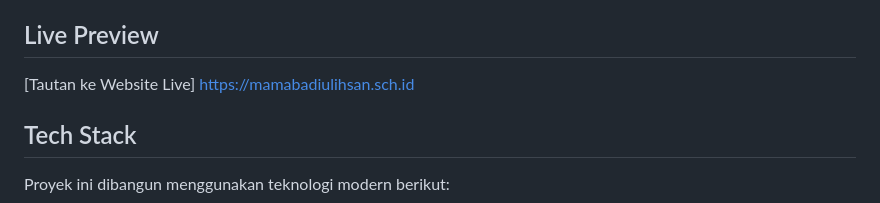
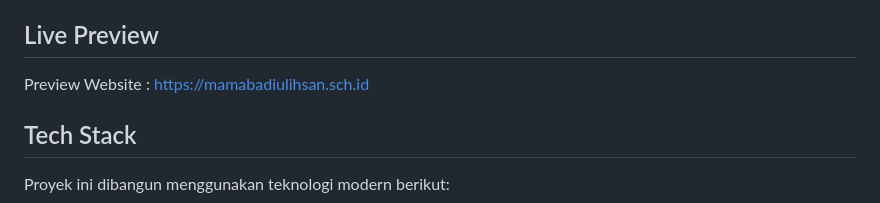
Before and after one commit to ihsanfeelance21/mamiha, a Markdown page: README.md, the part around the change. Rendered like a GitHub page.

```diff
--- a/README.md
+++ b/README.md
@@ -6,7 +6,7 @@ Proyek ini dibangun dari nol dan merupakan salah satu proyek utama dalam portofo
 
 ## Live Preview
 
-[Tautan ke Website Live] https://mamabadiulihsan.sch.id
+Preview Website : https://mamabadiulihsan.sch.id
 
 ## Tech Stack
 
```
